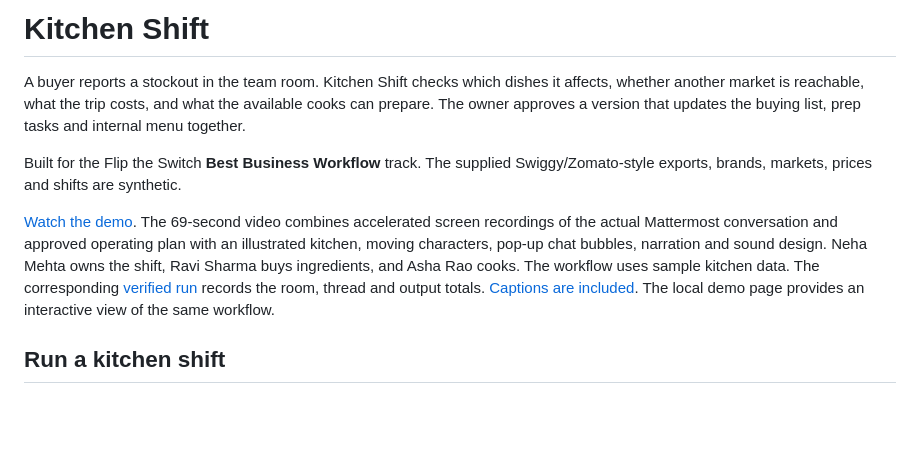
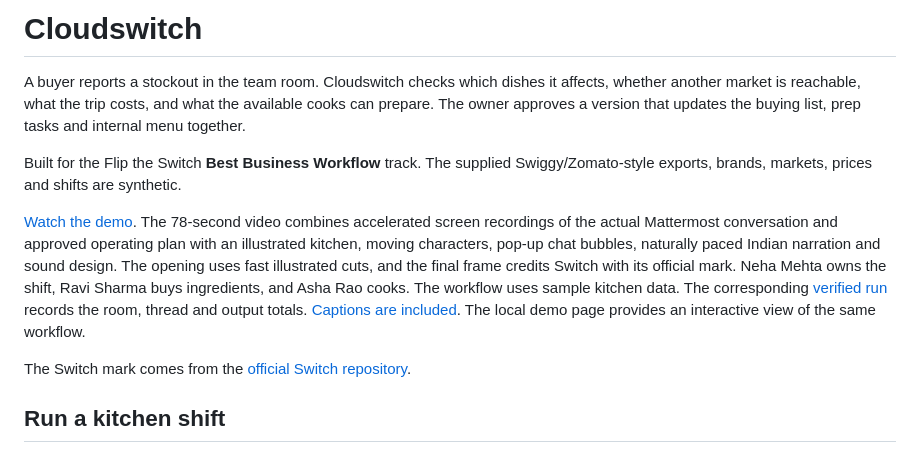
Before and after one commit to OptimistOtaku/Cloudswitch, a Markdown page: README.md, the part around the change. Rendered like a GitHub page; blank space fills up the shorter version.

Commit message:
Rebrand Cloudswitch and rebuild demo pacing, opening and Switch credit

```diff
--- a/README.md
+++ b/README.md
@@ -1,6 +1,6 @@
-# Kitchen Shift
+# Cloudswitch
 
-A buyer reports a stockout in the team room. Kitchen Shift checks which dishes
+A buyer reports a stockout in the team room. Cloudswitch checks which dishes
 it affects, whether another market is reachable, what the trip costs, and what
 the available cooks can prepare. The owner approves a version that updates the
 buying list, prep tasks and internal menu together.
@@ -8,14 +8,17 @@ buying list, prep tasks and internal menu together.
 Built for the Flip the Switch **Best Business Workflow** track. The supplied
 Swiggy/Zomato-style exports, brands, markets, prices and shifts are synthetic.
 
-[Watch the demo](demo/kitchen-shift-animated.mp4). The 69-second video combines
+[Watch the demo](demo/kitchen-shift-animated.mp4). The 78-second video combines
 accelerated screen recordings of the actual Mattermost conversation and approved
 operating plan with an illustrated kitchen, moving characters, pop-up chat bubbles,
-narration and sound design. Neha Mehta owns the shift, Ravi Sharma buys ingredients,
+naturally paced Indian narration and sound design. The opening uses fast illustrated
+cuts, and the final frame credits Switch with its official mark. Neha Mehta owns the shift, Ravi Sharma buys ingredients,
 and Asha Rao cooks. The workflow uses sample kitchen data. The corresponding
 [verified run](demo/verified-run.json) records the room, thread and output
 totals. [Captions are included](demo/kitchen-shift-animated.srt). The local demo
 page provides an interactive view of the same workflow.
+
+The Switch mark comes from the [official Switch repository](https://github.com/sandbox-quantum/switch/blob/main/gateway/public/switch_logo_light.svg).
 
 ## Run a kitchen shift
 
```
Also changed, not shown: demo/animated/switch-logo.png (added), 8 other files.
